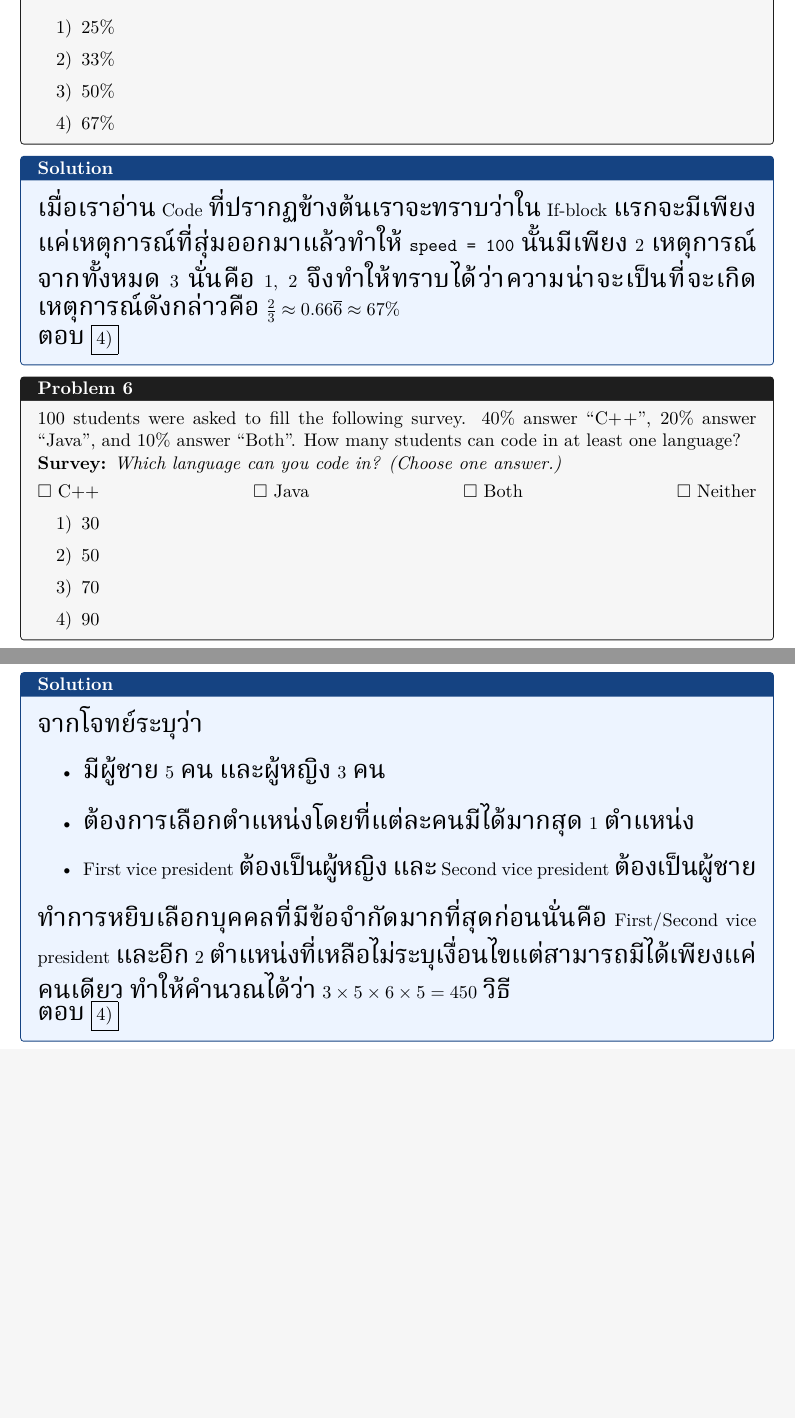
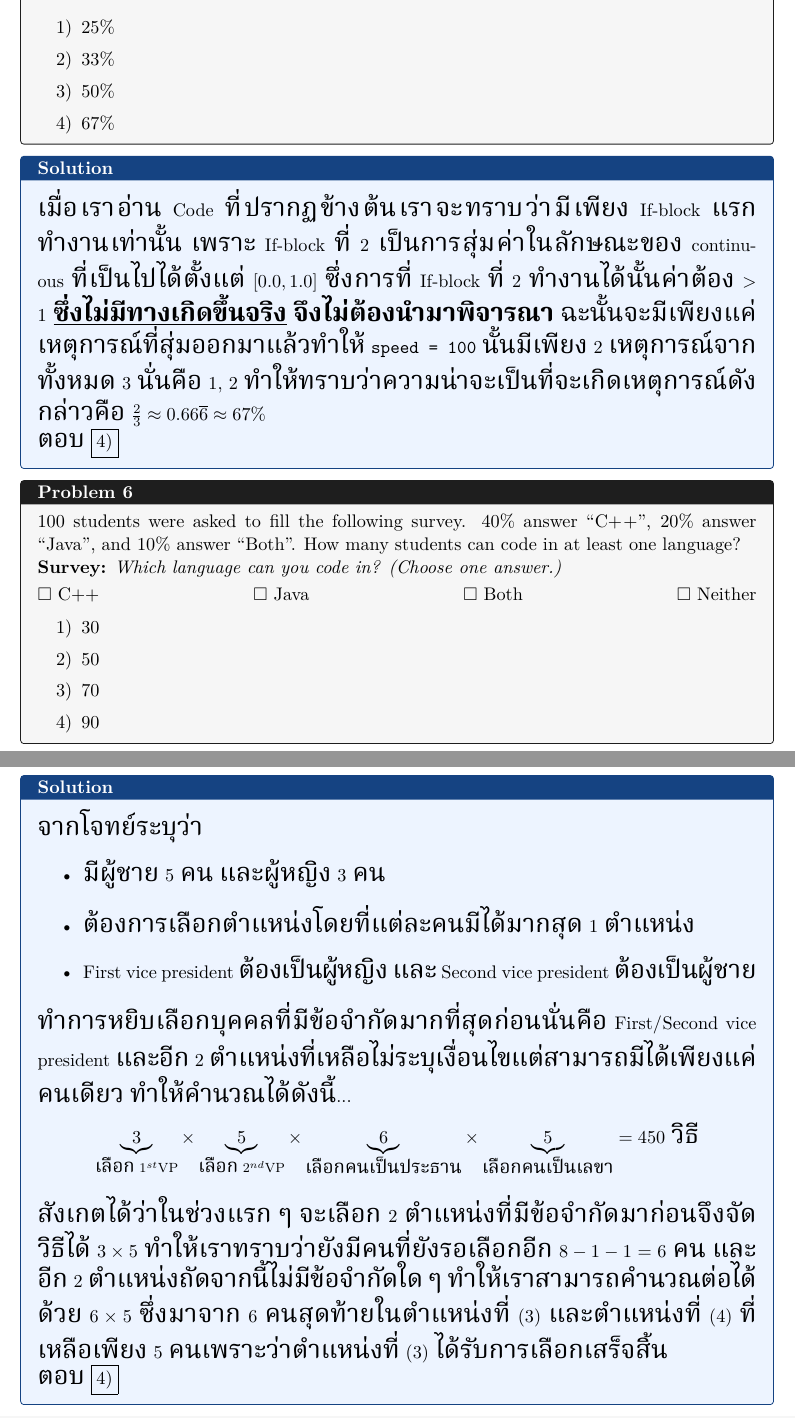
Before and after one commit to TheNongice/stats2024-mid-sol, a LaTeX document (stats2024-mid.tex): two parts of pages 4 and 8 of 24 before the commit and two parts of pages 4 and 9 of 26 after it, joined at a grey line, cut so that both start at the same text, the shorter picture padded with empty space. Compiled offline with XeLaTeX; a missing font is replaced by an installed copy or a similar font.

Commit message:
fixed wrong text and some idea

```diff
--- a/stats2024-mid.tex
+++ b/stats2024-mid.tex
@@ -228,8 +228,10 @@ print(speed)
 \end{problembox}
 
 \begin{solutionbox}
-  เมื่อเราอ่าน Code ที่ปรากฏข้างต้นเราจะทราบว่าใน If-block แรกจะมีเพียงแค่เหตุการณ์ที่สุ่มออกมาแล้วทำให้ \texttt{speed = 100} นั้นมีเพียง 2 เหตุการณ์จากทั้งหมด 3 นั่นคือ 1, 2
-  จึงทำให้ทราบได้ว่าความน่าจะเป็นที่จะเกิดเหตุการณ์ดังกล่าวคือ $\frac{2}{3} \approx 0.66\overline{6} \approx 67\%$
+  เมื่อเราอ่าน Code ที่ปรากฏข้างต้นเราจะทราบว่ามีเพียง If-block แรกทำงานเท่านั้น เพราะ If-block ที่ 2 เป็นการสุ่มค่าในลักษณะของ continuous ที่เป็นไปได้ตั้งแต่ $[0.0, 1.0]$
+  ซึ่งการที่ If-block ที่ 2 ทำงานได้นั้นค่าต้อง > 1 \underline{\textbf{ซึ่งไม่มีทางเกิดขึ้นจริง}} \textbf{จึงไม่ต้องนำมาพิจารณา}
+  ฉะนั้นจะมีเพียงแค่เหตุการณ์ที่สุ่มออกมาแล้วทำให้ \texttt{speed = 100} นั้นมีเพียง 2 เหตุการณ์จากทั้งหมด 3 นั่นคือ 1, 2
+  ทำให้ทราบว่าความน่าจะเป็นที่จะเกิดเหตุการณ์ดังกล่าวคือ $\frac{2}{3} \approx 0.66\overline{6} \approx 67\%$
 
   ตอบ $\boxed{4)}$
 \end{solutionbox}
@@ -471,7 +479,17 @@ There are 5 men and 3 women in the CEDT student council. They want to select a p
     \item First vice president ต้องเป็นผู้หญิง และ Second vice president ต้องเป็นผู้ชาย
   \end{itemize}
 
-  ทำการหยิบเลือกบุคคลที่มีข้อจำกัดมากที่สุดก่อนนั่นคือ First/Second vice president และอีก 2 ตำแหน่งที่เหลือไม่ระบุเงื่อนไขแต่สามารถมีได้เพียงแค่คนเดียว ทำให้คำนวณได้ว่า $3 \times 5 \times 6 \times 5 = 450$ วิธี
+  ทำการหยิบเลือกบุคคลที่มีข้อจำกัดมากที่สุดก่อนนั่นคือ First/Second vice president และอีก 2 ตำแหน่งที่เหลือไม่ระบุเงื่อนไขแต่สามารถมีได้เพียงแค่คนเดียว ทำให้คำนวณได้ดังนี้...
+  \begin{align*}
+    \underbrace{3}_{\text{เลือก $1^{st}$VP}} \times
+    \underbrace{5}_{\text{เลือก $2^{nd}$VP}} \times
+    \underbrace{6}_{\text{เลือกคนเป็นประธาน}} \times
+    \underbrace{5}_{\text{เลือกคนเป็นเลขา}} = 450 \text{ วิธี}
+  \end{align*}
+
+  สังเกตได้ว่าในช่วงแรก ๆ จะเลือก 2 ตำแหน่งที่มีข้อจำกัดมาก่อนจึงจัดวิธีได้ $3 \times 5$ ทำให้เราทราบว่ายังมีคนที่ยังรอเลือกอีก $8-1-1=6$ คน
+  และอีก 2 ตำแหน่งถัดจากนี้ไม่มีข้อจำกัดใด ๆ ทำให้เราสามารถคำนวณต่อได้ด้วย $6 \times 5$ ซึ่งมาจาก 6 คนสุดท้ายในตำแหน่งที่ (3)
+  และตำแหน่งที่ (4) ที่เหลือเพียง $5$ คนเพราะว่าตำแหน่งที่ (3) ได้รับการเลือกเสร็จสิ้น
 
   ตอบ $\boxed{4)}$
 \end{solutionbox}
```
Also changed, not shown: stats2024-mid.pdf, stats2024-mid.tex (26 more changed lines).
